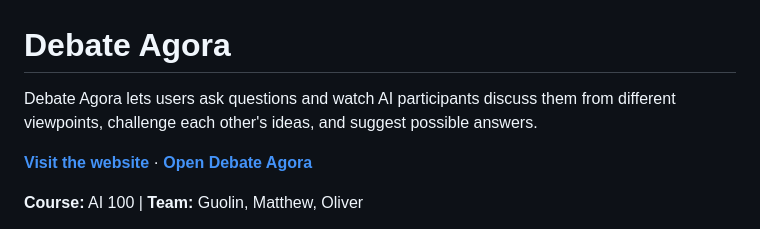
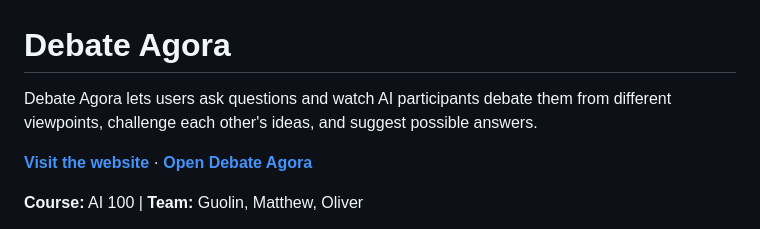
Before and after one commit to mkam1212/B6-Debate_Agora-AI_100, a Markdown page: README.md, the part around the change. GitHub-like rendering.

Commit message:
Rewrote README for clarity

```diff
--- a/README.md
+++ b/README.md
@@ -1,6 +1,6 @@
 # Debate Agora
 
-Debate Agora lets users ask questions and watch AI participants discuss them from different viewpoints, challenge each other's ideas, and suggest possible answers.
+Debate Agora lets users ask questions and watch AI participants debate them from different viewpoints, challenge each other's ideas, and suggest possible answers.
 
 **[Visit the website](https://debate-agora.beringtech.com/)** · **[Open Debate Agora](https://debate-agora.beringtech.com/app)**
 
```
